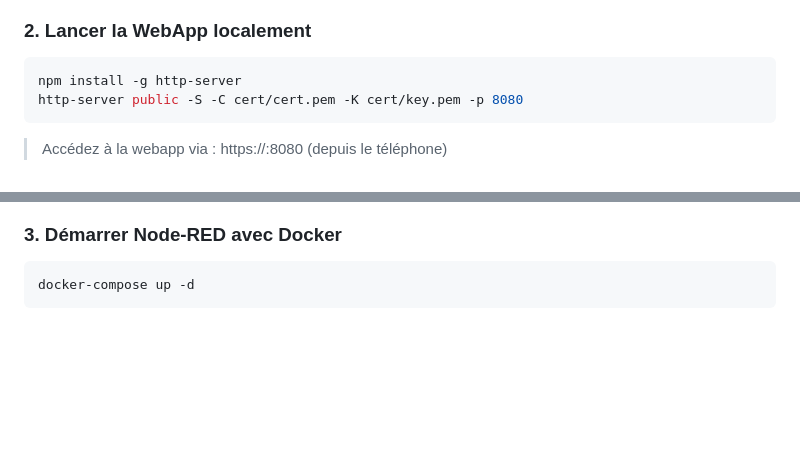
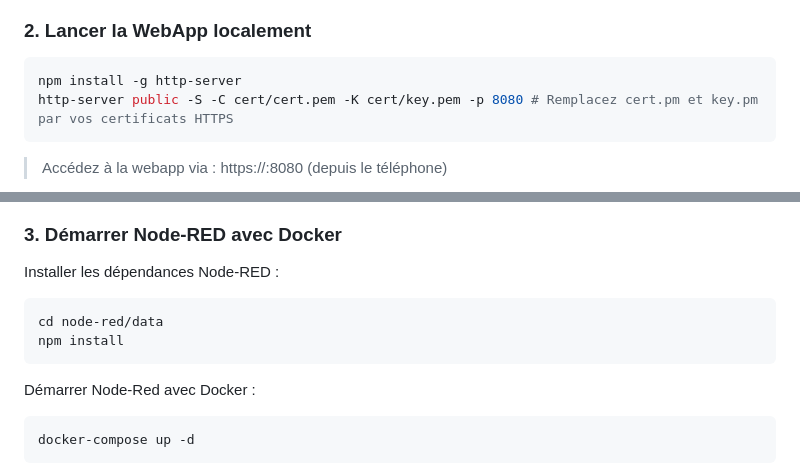
Before and after one commit to guiray/mobile-sensor-node-red, a Markdown page: README.md, 2 parts joined by grey strips. Drawn GitHub-style; blank space fills up the shorter version.

Commit message:
Ajout d'un détail pour les dépendances Node-red

````diff
--- a/README.md
+++ b/README.md
@@ -58,7 +58,7 @@ Placez les fichiers générés dans le dossier `cert/`.
 
 ```bash
 npm install -g http-server
-http-server public -S -C cert/cert.pem -K cert/key.pem -p 8080
+http-server public -S -C cert/cert.pem -K cert/key.pem -p 8080 # Remplacez cert.pm et key.pm par vos certificats HTTPS
 ```
 
 >Accédez à la webapp via :
@@ -68,6 +68,12 @@ http-server public -S -C cert/cert.pem -K cert/key.pem -p 8080
 
 ### 3. Démarrer Node-RED avec Docker
 
+Installer les dépendances Node-RED :
+```bash
+cd node-red/data
+npm install
+```
+Démarrer Node-Red avec Docker :
 ```bash
 docker-compose up -d
 ```
````
